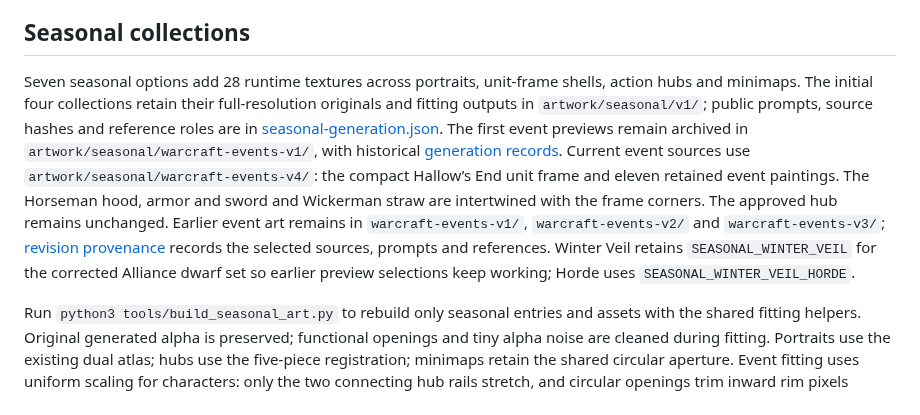
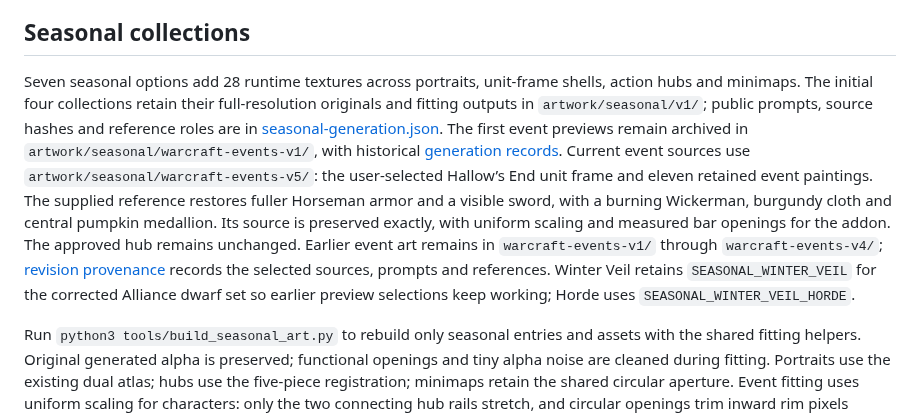
Before and after one commit to jiberishxd/Frostforge, a Markdown page: docs/maintainer/ARTWORK.md, the part around the change. GitHub-like rendering.

```diff
--- a/docs/maintainer/ARTWORK.md
+++ b/docs/maintainer/ARTWORK.md
@@ -36,6 +36,6 @@ NPC detection uses the public ID from Blizzard's [UnitCreatureType API](https://
 
 ## Seasonal collections
 
-Seven seasonal options add 28 runtime textures across portraits, unit-frame shells, action hubs and minimaps. The initial four collections retain their full-resolution originals and fitting outputs in `artwork/seasonal/v1/`; public prompts, source hashes and reference roles are in [seasonal-generation.json](../artwork/seasonal-generation.json). The first event previews remain archived in `artwork/seasonal/warcraft-events-v1/`, with historical [generation records](../artwork/warcraft-events-generation.json). Current event sources use `artwork/seasonal/warcraft-events-v4/`: the compact Hallow’s End unit frame and eleven retained event paintings. The Horseman hood, armor and sword and Wickerman straw are intertwined with the frame corners. The approved hub remains unchanged. Earlier event art remains in `warcraft-events-v1/`, `warcraft-events-v2/` and `warcraft-events-v3/`; [revision provenance](../artwork/warcraft-events-revision.json) records the selected sources, prompts and references. Winter Veil retains `SEASONAL_WINTER_VEIL` for the corrected Alliance dwarf set so earlier preview selections keep working; Horde uses `SEASONAL_WINTER_VEIL_HORDE`.
+Seven seasonal options add 28 runtime textures across portraits, unit-frame shells, action hubs and minimaps. The initial four collections retain their full-resolution originals and fitting outputs in `artwork/seasonal/v1/`; public prompts, source hashes and reference roles are in [seasonal-generation.json](../artwork/seasonal-generation.json). The first event previews remain archived in `artwork/seasonal/warcraft-events-v1/`, with historical [generation records](../artwork/warcraft-events-generation.json). Current event sources use `artwork/seasonal/warcraft-events-v5/`: the user-selected Hallow’s End unit frame and eleven retained event paintings. The supplied reference restores fuller Horseman armor and a visible sword, with a burning Wickerman, burgundy cloth and central pumpkin medallion. Its source is preserved exactly, with uniform scaling and measured bar openings for the addon. The approved hub remains unchanged. Earlier event art remains in `warcraft-events-v1/` through `warcraft-events-v4/`; [revision provenance](../artwork/warcraft-events-revision.json) records the selected sources, prompts and references. Winter Veil retains `SEASONAL_WINTER_VEIL` for the corrected Alliance dwarf set so earlier preview selections keep working; Horde uses `SEASONAL_WINTER_VEIL_HORDE`.
 
 Run `python3 tools/build_seasonal_art.py` to rebuild only seasonal entries and assets with the shared fitting helpers. Original generated alpha is preserved; functional openings and tiny alpha noise are cleaned during fitting. Portraits use the existing dual atlas; hubs use the five-piece registration; minimaps retain the shared circular aperture. Event fitting uses uniform scaling for characters: only the two connecting hub rails stretch, and circular openings trim inward rim pixels without warping faces. Reviewed rail landmarks are retained beside the source art. `tests/test_event_art_fit.py` checks that circular character markers stay round through fitting and texture encoding. Cast trims and bar fills reference existing matching themes. Regenerate the cast preview and run runtime/media/package checks afterward. Live-client review remains required.
```
Also changed, not shown: docs/CHANGELOG.md (+4 -0 lines), Frostforge/Media/UnitFrames/seasonal_hallows_end.png, docs/images/seasonal/seasonal-hallows-end.jpg, 7 other files.
